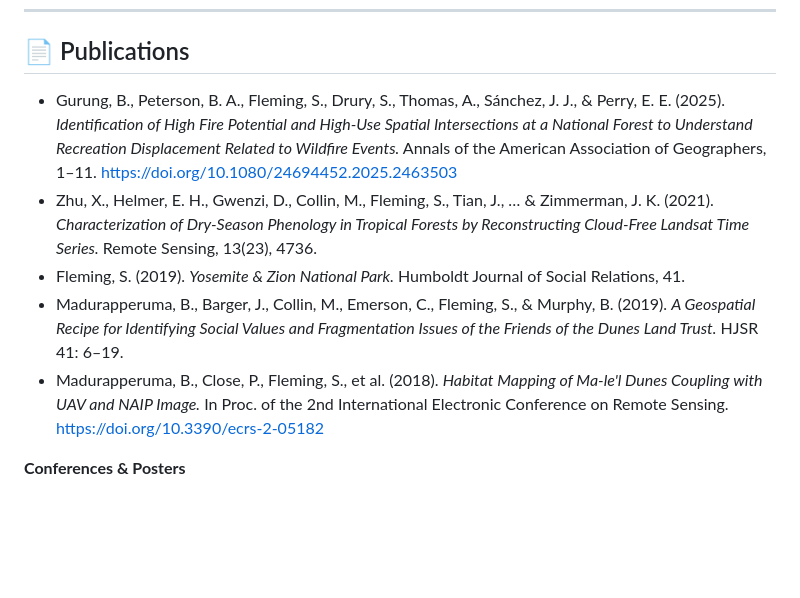
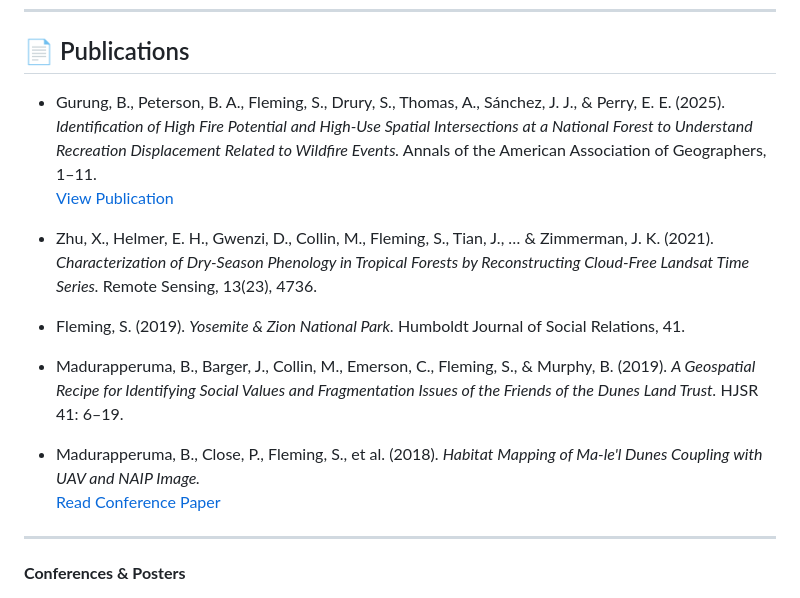
Before and after one commit to SeanF-GEO/SeanF-GEO.github.io, a Markdown page: index.md, the part around the change printed below. GitHub-like rendering; blank space fills up the shorter version.

```diff
--- a/index.md
+++ b/index.md
@@ -70,11 +70,19 @@ I modeled Northern California watersheds with the software VELMA 2.0 and became
 
 ## 📄 Publications
 
-- Gurung, B., Peterson, B. A., Fleming, S., Drury, S., Thomas, A., Sánchez, J. J., & Perry, E. E. (2025). *Identification of High Fire Potential and High-Use Spatial Intersections at a National Forest to Understand Recreation Displacement Related to Wildfire Events.* Annals of the American Association of Geographers, 1–11. https://doi.org/10.1080/24694452.2025.2463503
+- Gurung, B., Peterson, B. A., Fleming, S., Drury, S., Thomas, A., Sánchez, J. J., & Perry, E. E. (2025). *Identification of High Fire Potential and High-Use Spatial Intersections at a National Forest to Understand Recreation Displacement Related to Wildfire Events.* Annals of the American Association of Geographers, 1–11.
+  <a href="https://doi.org/10.1080/24694452.2025.2463503" target="_blank">View Publication</a>
+
 - Zhu, X., Helmer, E. H., Gwenzi, D., Collin, M., Fleming, S., Tian, J., … & Zimmerman, J. K. (2021). *Characterization of Dry-Season Phenology in Tropical Forests by Reconstructing Cloud-Free Landsat Time Series.* Remote Sensing, 13(23), 4736.
+
 - Fleming, S. (2019). *Yosemite & Zion National Park.* Humboldt Journal of Social Relations, 41.
+
 - Madurapperuma, B., Barger, J., Collin, M., Emerson, C., Fleming, S., & Murphy, B. (2019). *A Geospatial Recipe for Identifying Social Values and Fragmentation Issues of the Friends of the Dunes Land Trust.* HJSR 41: 6–19.
-- Madurapperuma, B., Close, P., Fleming, S., et al. (2018). *Habitat Mapping of Ma-le'l Dunes Coupling with UAV and NAIP Image.* In Proc. of the 2nd International Electronic Conference on Remote Sensing. https://doi.org/10.3390/ecrs-2-05182
+
+- Madurapperuma, B., Close, P., Fleming, S., et al. (2018). *Habitat Mapping of Ma-le'l Dunes Coupling with UAV and NAIP Image.*
+  <a href="https://doi.org/10.3390/ecrs-2-05182" target="_blank">Read Conference Paper</a>
+
+---
 
 **Conferences & Posters**
 
```
Also changed, not shown: other parts of index.md (+3 -3 lines).
